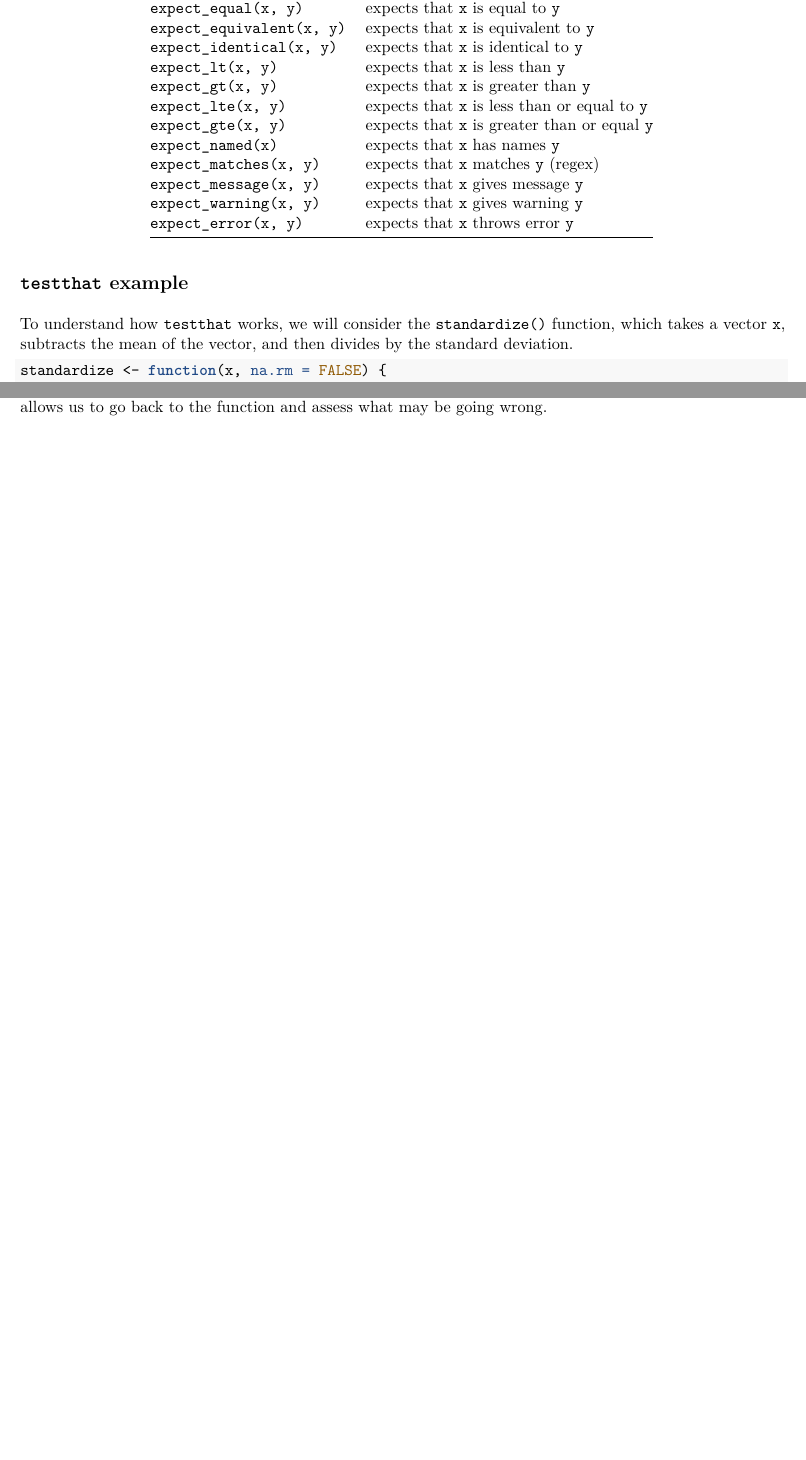
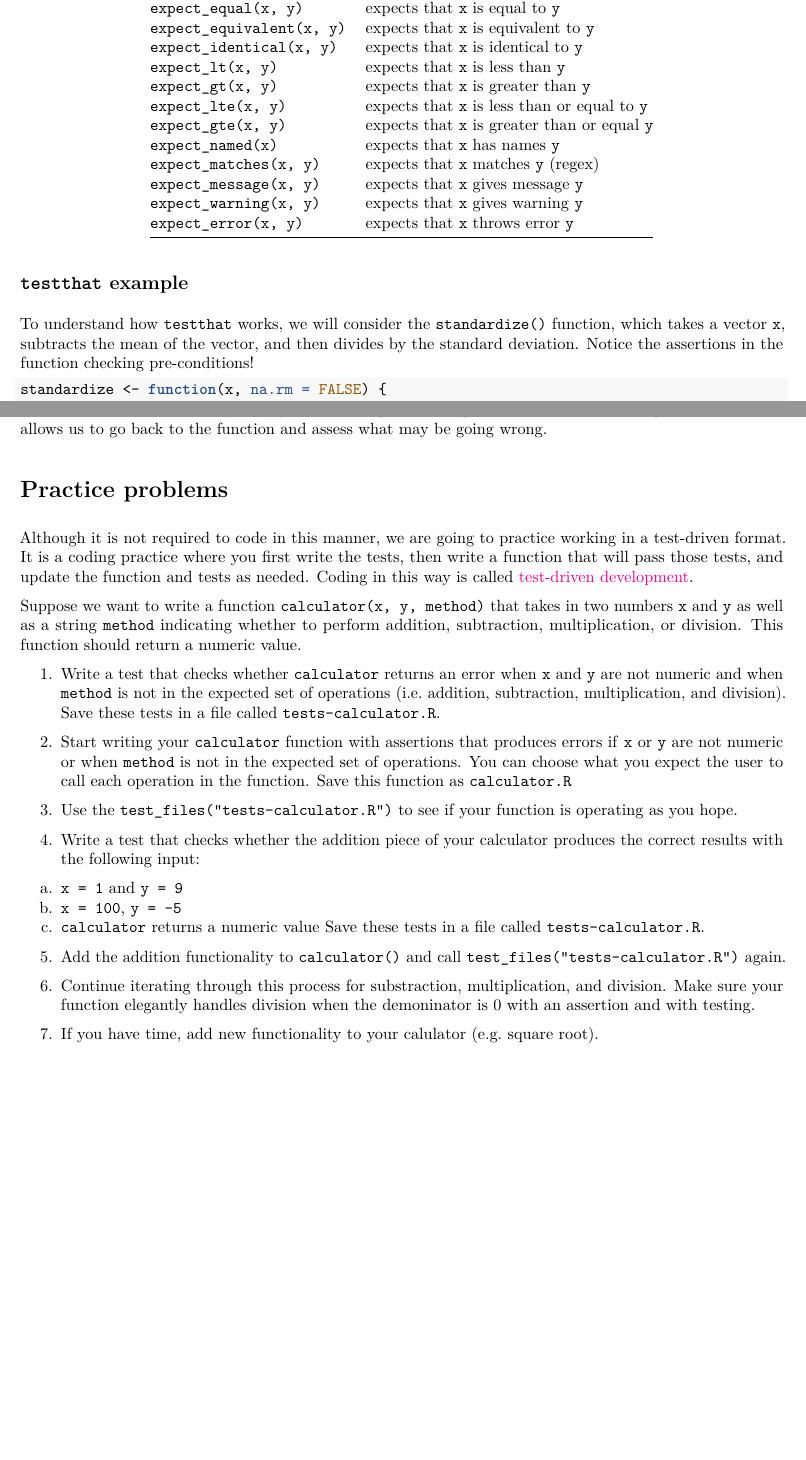
Before and after one commit to berkeley-stat243/stat243-fall-2020, an R Markdown document (sections/03/assertionsAndTesting.Rmd): two parts of pages 5 and 9 of 9 before the commit and two parts of pages 5 and 10 of 10 after it, joined at a grey line, cut so that both start at the same text, the shorter picture padded with empty space. The pictures show the output file sections/03/assertionsAndTesting.pdf that the author committed with the source.

Commit message:
assertion/testing material

````diff
--- a/sections/03/assertionsAndTesting.Rmd
+++ b/sections/03/assertionsAndTesting.Rmd
@@ -208,7 +208,7 @@ The `testthat` package provides a framework for writing and performing tests in
 
 ## `testthat` example
 To understand how `testthat` works, we will consider the `standardize()`
-function, which takes a vector `x`, subtracts the mean of the vector, and then divides by the standard deviation.
+function, which takes a vector `x`, subtracts the mean of the vector, and then divides by the standard deviation.  Notice the assertions in the function checking pre-conditions!
 
 ```{r, eval = TRUE}
 standardize <- function(x, na.rm = FALSE) {
@@ -405,3 +410,27 @@ test_file("tests/tests-standardize-wrong.R")
 ```
 
 Here we see that 3 tests failed, namely that our output is not equal to the value that we expect it to be.  This allows us to go back to the function and assess what may be going wrong.
+
+# Practice problems
+
+Although it is not required to code in this manner, we are going to practice working in a test-driven format.  It is a coding practice where you first write the tests, then write a function that will pass those tests, and update the function and tests as needed.   Coding in this way is called [test-driven development](https://en.wikipedia.org/wiki/Test-driven_development).
+
+Suppose we want to write a function `calculator(x, y, method)` that takes in two numbers `x` and `y` as well as a string `method` indicating whether to perform addition, subtraction, multiplication, or division.  This function should return a numeric value.
+
+1. Write a test that checks whether `calculator` returns an error when `x` and `y` are not numeric and when `method` is not in the expected set of operations (i.e. addition, subtraction, multiplication, and division).  Save these tests in a file called `tests-calculator.R`.
+
+2. Start writing your `calculator` function with assertions that produces errors if `x` or `y` are not numeric or when `method` is not in the expected set of operations.  You can choose what you expect the user to call each operation in the function.  Save this function as `calculator.R`
+
+3. Use the `test_files("tests-calculator.R")` to see if your function is operating as you hope.
+
+4. Write a test that checks whether the addition piece of your calculator produces the correct results with the following input:
+  a. `x = 1` and `y = 9`
+  b.  `x = 100`, `y = -5`
+  c. `calculator` returns a numeric value
+Save these tests in a file called `tests-calculator.R`.
+
+5. Add the addition functionality to `calculator()` and call `test_files("tests-calculator.R")` again.
+
+6. Continue iterating through this process for substraction, multiplication, and division.  Make sure your function elegantly handles division when the demoninator is 0 with an assertion and with testing.
+
+7.  If you have time, add new functionality to your calulator (e.g. square root).
````
Also changed, not shown: sections/03/functions.R (+8 -0 lines), sections/03/assertionsAndTesting.pdf, sections/03/assertionsAndTesting.Rmd (5 more changed lines).
